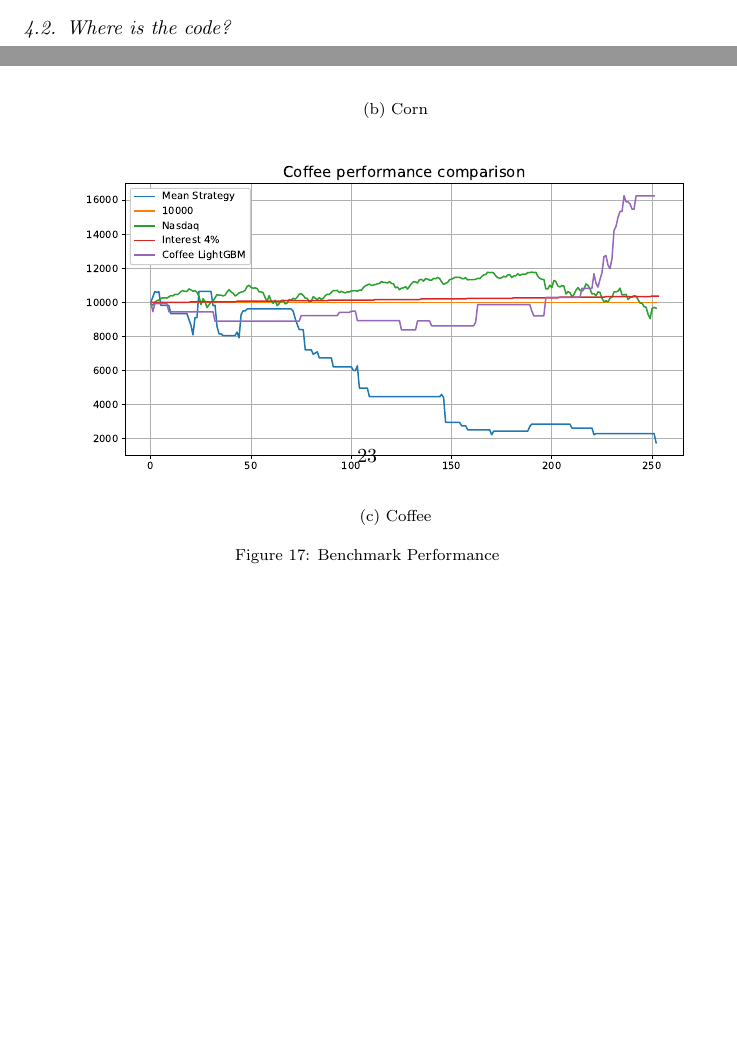
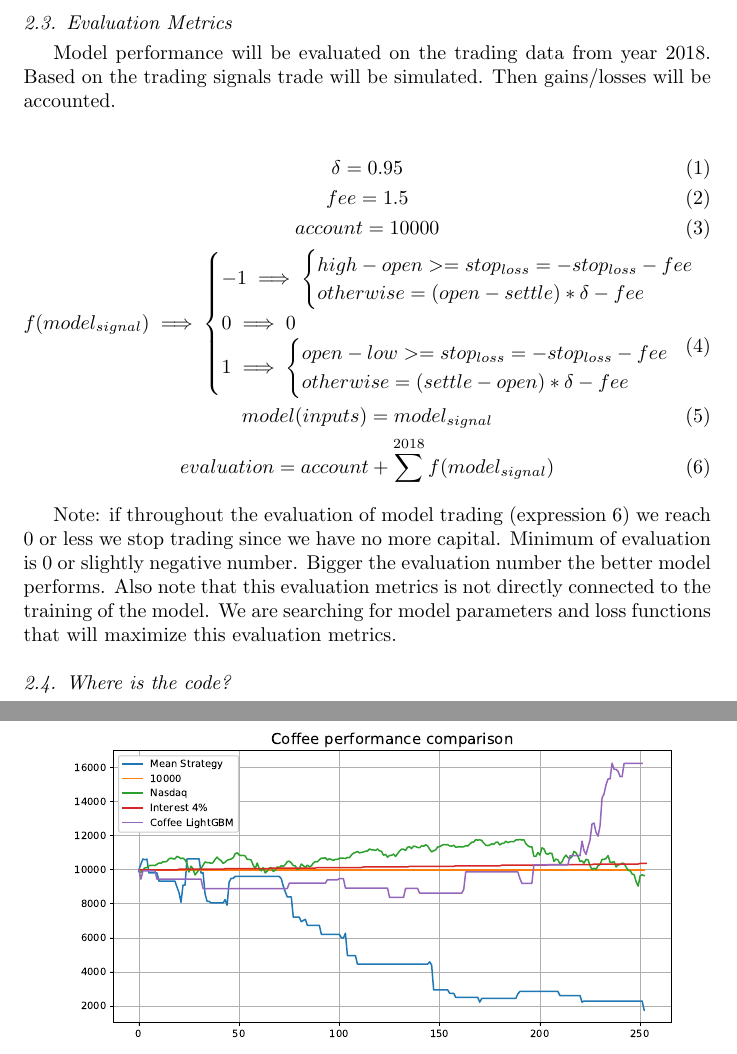
Before and after one commit to IzidoroBaltazar/MachineLearningEngineer, a LaTeX paper (capstone_project/project.tex): two parts of pages 4 and 23 of 24 before the commit and two parts of pages 3 and 25 of 25 after it, joined at a grey line, cut at the place of the change, the shorter picture padded with empty space. Compiled offline with pdfLaTeX.

Commit message:
[FIX] working in remarks from feedback

```diff
--- a/capstone_project/project.tex
+++ b/capstone_project/project.tex
@@ -111,3 +131,41 @@ tblock/.style = {draw, trapezium, minimum height=10mm,
+\end{itemize}
+
+\subsection{Evaluation Metrics}
+Model performance will be evaluated on the trading data from year 2018. Based on the trading signals trade will be simulated.
+Then gains/losses will be accounted.
+
+\begin{gather}
+    \delta = 0.95\\
+    fee = 1.5\\
+    account = 10000\\
+    f(model_{signal}) \implies
+    \begin{cases}
+        -1 \implies
+        \begin{cases}
+            high - open >= stop_{loss} = -stop_{loss} - fee\\
+            otherwise = (open - settle)*\delta - fee
+        \end{cases}\\
+        0 \implies 0\\
+        1 \implies
+        \begin{cases}
+            open - low >= stop_{loss} = -stop_{loss} - fee\\
+            otherwise = (settle - open)*\delta - fee
+        \end{cases}
+    \end{cases}\\
+model(inputs) = model_{signal}\\
+evaluation = account + \sum^{2018} f(model_{signal})
+\end{gather}
+
+Note: if throughout the evaluation of model trading (expression 6) we reach 0 or less we stop trading since we have no more capital.
+Minimum of evaluation is 0 or slightly negative number. Bigger the evaluation number the better model performs.
+Also note that this evaluation metrics is not directly connected to the training of the model. We are searching for
+model parameters and loss functions that will maximize this evaluation metrics.
+
+\subsection{Where is the code?}
+All the data and code that was used to generate this report can be found in the \href{https://github.com/IzidoroBaltazar/MachineLearningEngineer/blob/master/capstone\_project/trading\_project.ipynb}{\textbf{trading\_project.ipynb}} notebook.
+When training neural network with keras you can arrive at slightly different results than those in this report because of different seed.
+
+
 \section{Datasets and Inputs}
 
 We used data from \href{https://www.quandl.com/}{Quandl}. Data contains Open, High, Low, Close and volume (OHLCV) and commitment of traders (COT).
@@ -187,3 +223,0 @@ Following tools were used:
-\end{itemize}
-
-\subsection{Where is the code?}
@@ -616 +640,3 @@ It is interesting to notice that mean reversal strategy works for gold and corn
+\includegraphics[width = 5in]{figures/coffee_benchmark_performance.eps}
+\end{center}
 
@@ -621,10 +643,4 @@ It is interesting to notice that mean reversal strategy works for gold and corn
-\subfloat[Corn]{\includegraphics[width = 5in]{figures/corn_benchmark_performance.eps}} \\
-\subfloat[Coffee]{\includegraphics[width = 5in]{figures/coffee_benchmark_performance.eps}}
-\end{tabular}
-\caption{Benchmark Performance}
-\end{figure}
-
-\clearpage
+% \clearpage
 
 \section{Conclusion}
 
```
Also changed, not shown: capstone_project/project.pdf, capstone_project/project.tex (83 more changed lines).
